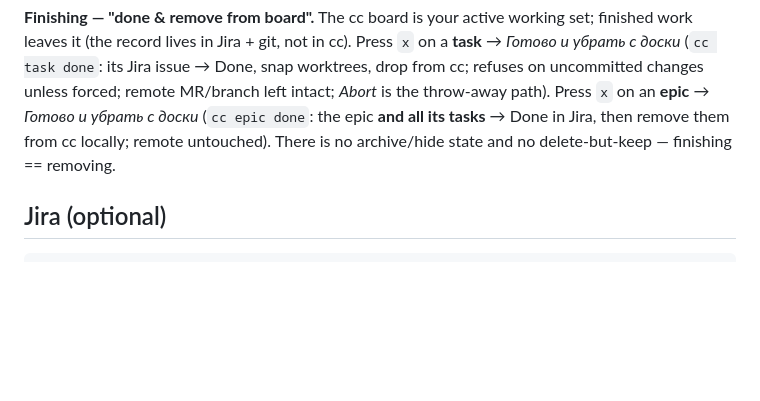
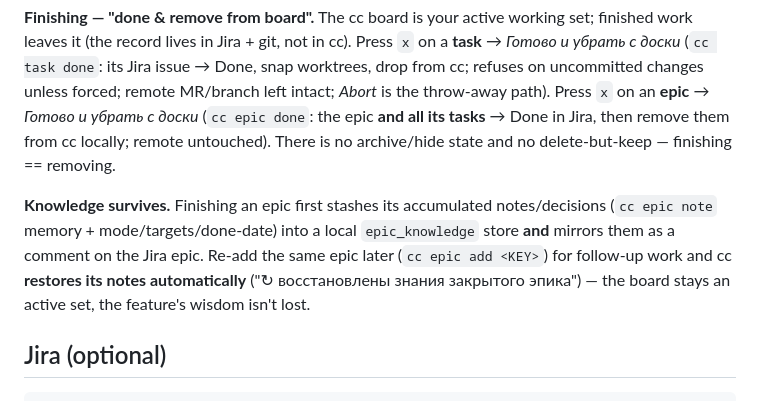
Before and after one commit to freekos/cc-orchestrator, a Markdown page: README.md, the part around the change. GitHub-like rendering; blank space fills up the shorter version.

Commit message:
docs: README — epic knowledge survives finish, restored on re-add
Co-Authored-By: Claude Opus 4.8 <noreply@anthropic.com>
Claude-Session: https://claude.ai/code/session_01UGxeRyjCU9x9rxjPxiqiKV

````diff
--- a/README.md
+++ b/README.md
@@ -130,6 +130,12 @@ the throw-away path). Press `x` on an **epic** → *Готово и убрать
 the epic **and all its tasks** → Done in Jira, then remove them from cc locally; remote
 untouched). There is no archive/hide state and no delete-but-keep — finishing == removing.
 
+**Knowledge survives.** Finishing an epic first stashes its accumulated notes/decisions
+(`cc epic note` memory + mode/targets/done-date) into a local `epic_knowledge` store **and**
+mirrors them as a comment on the Jira epic. Re-add the same epic later (`cc epic add <KEY>`)
+for follow-up work and cc **restores its notes automatically** ("↻ восстановлены знания
+закрытого эпика") — the board stays an active set, the feature's wisdom isn't lost.
+
 ## Jira (optional)
 ```bash
 cc project jira myproject --site you.atlassian.net --email you@x.com --token <API_TOKEN> --project-key ABC
````
